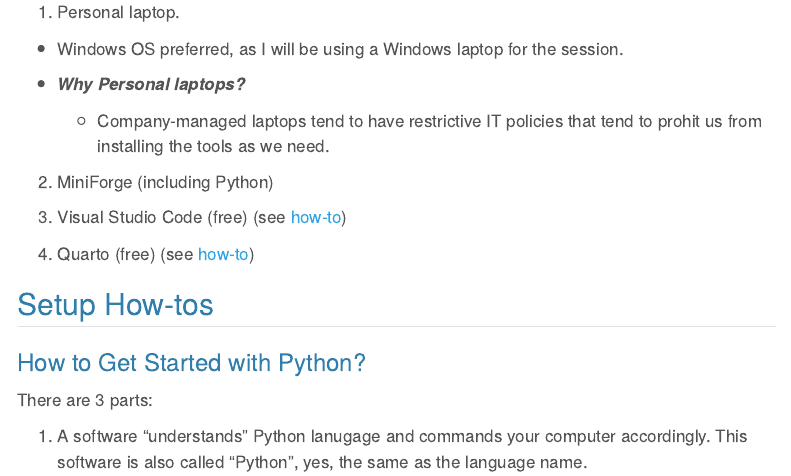
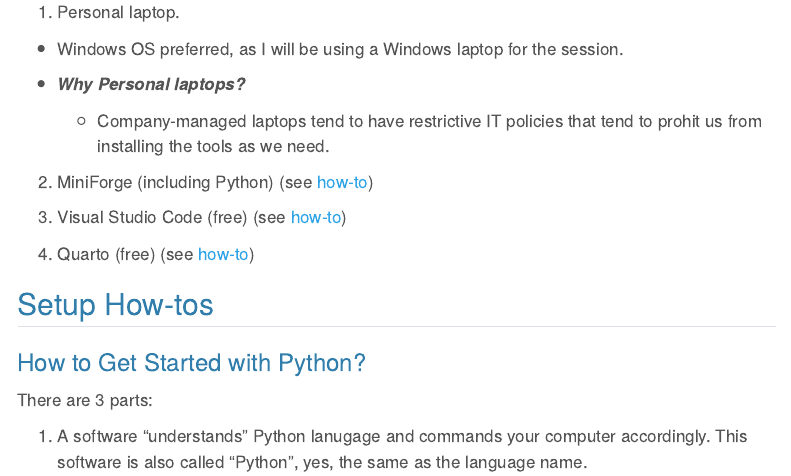
Before and after one commit to jy-andy-hu/DataAnalyticsForAccountants, a Quarto document (chapters/ElevateAccountingWithAnalytics-Python-before-we-start.qmd): the page in a window 1100 px wide, from 350 px down. Rendered offline with R 4.5, knitr and Pandoc in place of Quarto, with nearby package versions; menus at the side of the page are left out.

Commit message:
update how-to references for elevate accounting python

```diff
--- a/chapters/ElevateAccountingWithAnalytics-Python-before-we-start.qmd
+++ b/chapters/ElevateAccountingWithAnalytics-Python-before-we-start.qmd
@@ -18,9 +18,9 @@ This session is designed to be intermediate level environment in live seminar/la
 
     - Company-managed laptops tend to have restrictive IT policies that tend to prohit us from installing the tools as we need.
 
-2. MiniForge (including Python)
+2. MiniForge (including Python) (see [how-to](#how-to-get-started-with-python))
 
-3. Visual Studio Code (free) (see [how-to](#how-to-get-started-with-python))
+3. Visual Studio Code (free) (see [how-to](#install-visual-studio-code))
 
 3. Quarto (free) (see [how-to](#how-to-install-quarto))
 
```
Also changed, not shown: docs/search.json, 1 other file.
